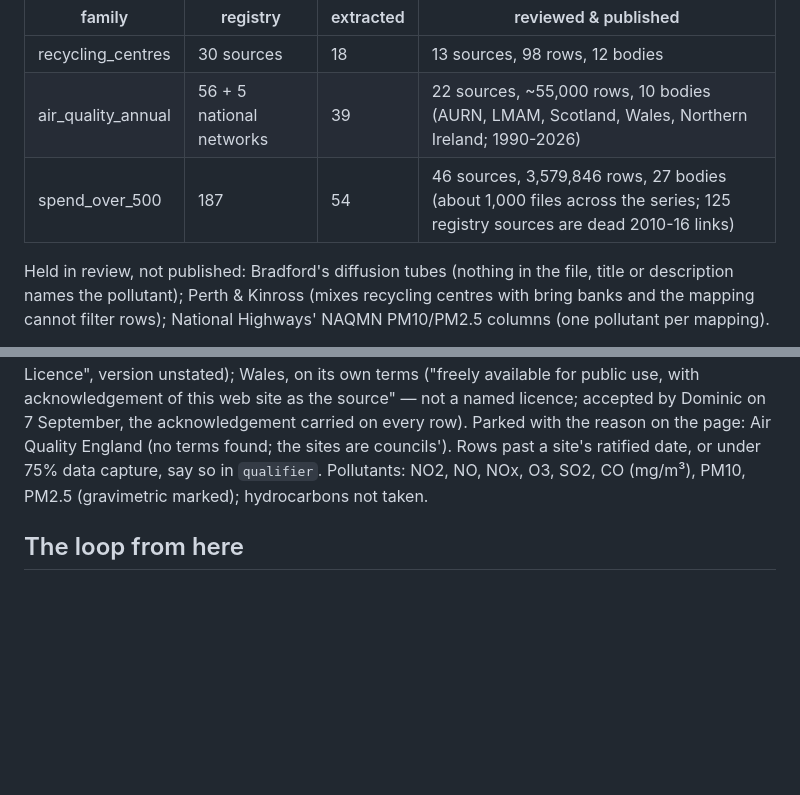
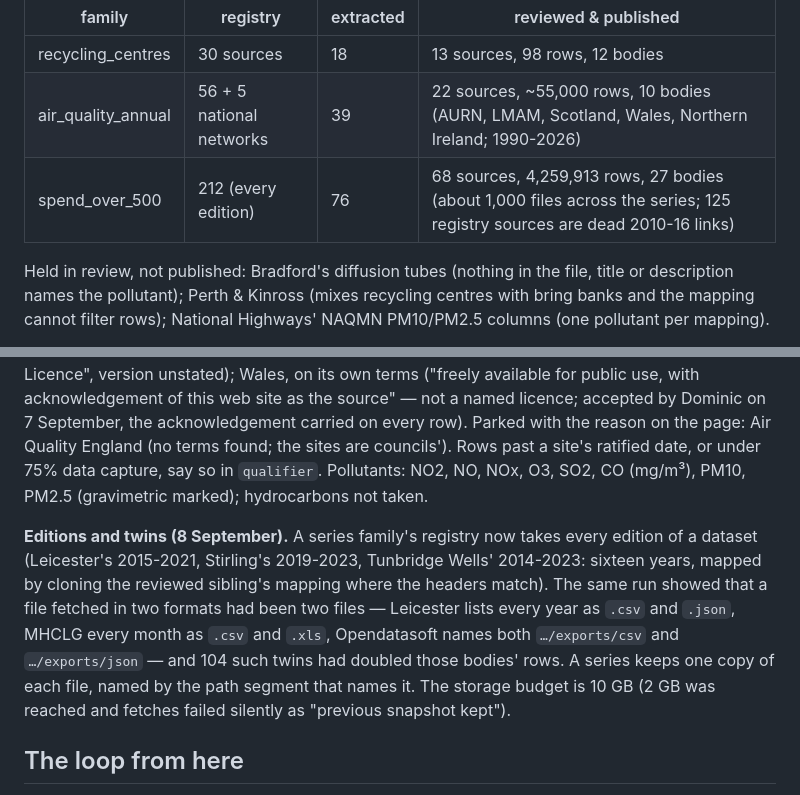
Before and after one commit to dominicm2023/open-data-uk, a Markdown page: FAMILIES.md, 2 parts joined by grey strips. Rendered like a GitHub page; blank space fills up the shorter version.

Commit message:
Record the editions round and the twin files it exposed
Co-Authored-By: Claude Opus 5 <noreply@anthropic.com>

```diff
--- a/FAMILIES.md
+++ b/FAMILIES.md
@@ -185,7 +185,7 @@ Built and live. `families/registry.py` → `intake.py` → `brief.py` → (propo
 |---|---|---|---|
 | recycling_centres | 30 sources | 18 | 13 sources, 98 rows, 12 bodies |
 | air_quality_annual | 56 + 5 national networks | 39 | 22 sources, ~55,000 rows, 10 bodies (AURN, LMAM, Scotland, Wales, Northern Ireland; 1990-2026) |
-| spend_over_500 | 187 | 54 | 46 sources, 3,579,846 rows, 27 bodies (about 1,000 files across the series; 125 registry sources are dead 2010-16 links) |
+| spend_over_500 | 212 (every edition) | 76 | 68 sources, 4,259,913 rows, 27 bodies (about 1,000 files across the series; 125 registry sources are dead 2010-16 links) |
 
 Held in review, not published: Bradford's diffusion tubes (nothing in the
 file, title or description names the pollutant); Perth & Kinross (mixes
@@ -270,6 +270,18 @@ councils'). Rows past a site's ratified date, or under 75% data capture,
 say so in `qualifier`. Pollutants: NO2, NO, NOx, O3, SO2, CO (mg/m³),
 PM10, PM2.5 (gravimetric marked); hydrocarbons not taken.
 
+**Editions and twins (8 September).** A series family's registry now
+takes every edition of a dataset (Leicester's 2015-2021, Stirling's
+2019-2023, Tunbridge Wells' 2014-2023: sixteen years, mapped by cloning
+the reviewed sibling's mapping where the headers match). The same run
+showed that a file fetched in two formats had been two files — Leicester
+lists every year as `.csv` and `.json`, MHCLG every month as `.csv` and
+`.xls`, Opendatasoft names both `…/exports/csv` and `…/exports/json` —
+and 104 such twins had doubled those bodies' rows. A series keeps one copy
+of each file, named by the path segment that names it. The storage budget
+is 10 GB (2 GB was reached and fetches failed silently as "previous
+snapshot kept").
+
 ## The loop from here
 
 Nightly, `refresh.sh` rebuilds each registry from the index, re-fetches
```
Also changed, not shown: NORTH_STAR.md (+4 -1 lines).
